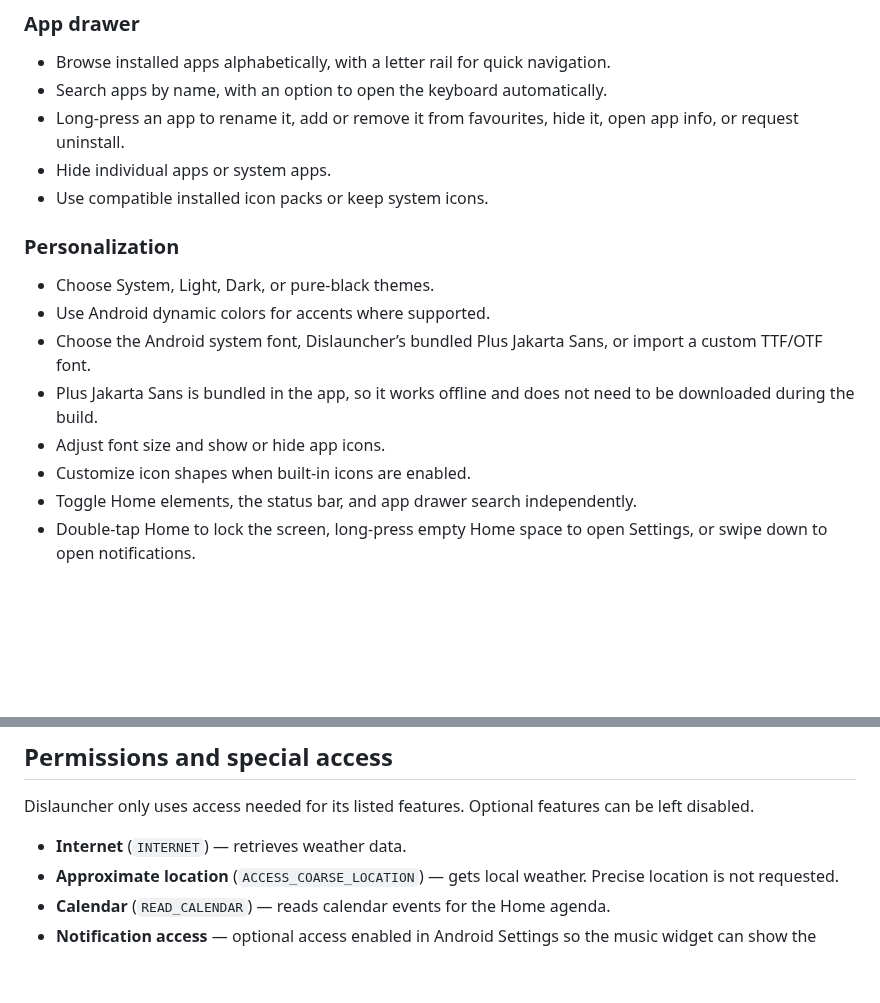
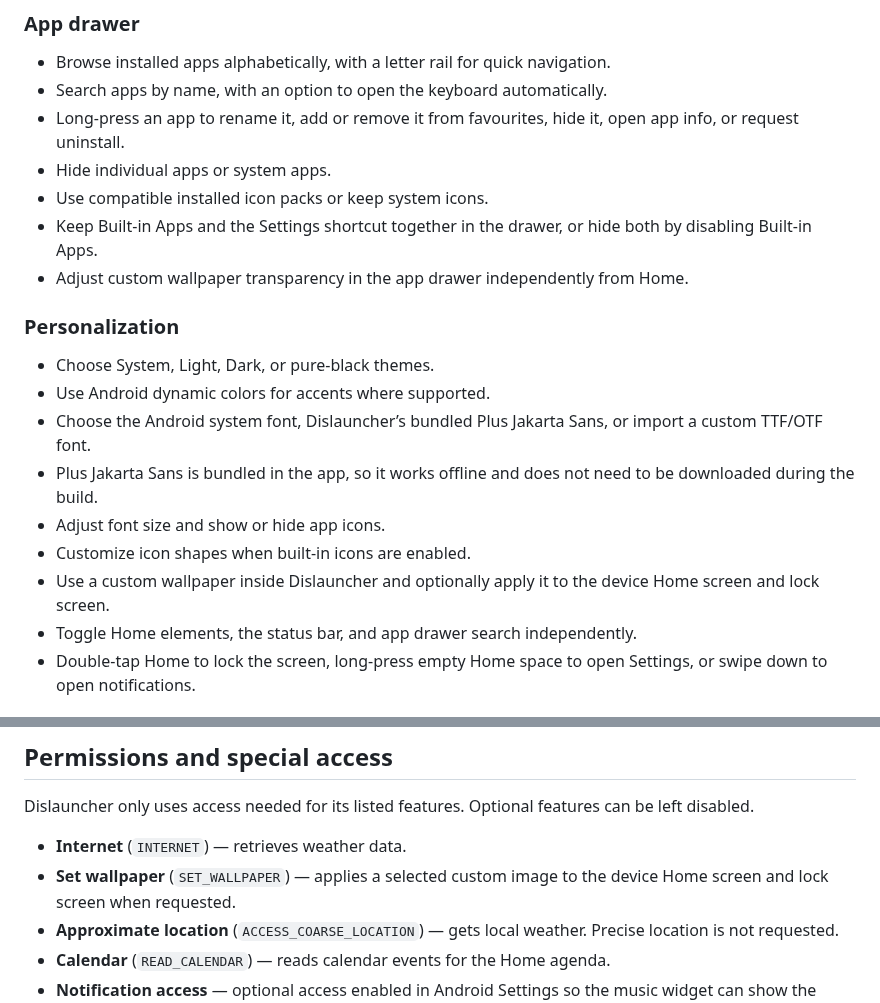
Before and after one commit to insomdroid/Dislauncher, a Markdown page: README.md, 2 parts joined by grey strips. Drawn GitHub-style; blank space fills up the shorter version.

Commit message:
Document wallpaper controls and settings placement

```diff
--- a/README.md
+++ b/README.md
@@ -23,6 +23,8 @@ A minimalist, text-first Android launcher for a calmer Home screen. Keep the ess
 - Long-press an app to rename it, add or remove it from favourites, hide it, open app info, or request uninstall.
 - Hide individual apps or system apps.
 - Use compatible installed icon packs or keep system icons.
+- Keep Built-in Apps and the Settings shortcut together in the drawer, or hide both by disabling Built-in Apps.
+- Adjust custom wallpaper transparency in the app drawer independently from Home.
 
 ### Personalization
 - Choose System, Light, Dark, or pure-black themes.
@@ -31,6 +33,7 @@ A minimalist, text-first Android launcher for a calmer Home screen. Keep the ess
 - Plus Jakarta Sans is bundled in the app, so it works offline and does not need to be downloaded during the build.
 - Adjust font size and show or hide app icons.
 - Customize icon shapes when built-in icons are enabled.
+- Use a custom wallpaper inside Dislauncher and optionally apply it to the device Home screen and lock screen.
 - Toggle Home elements, the status bar, and app drawer search independently.
 - Double-tap Home to lock the screen, long-press empty Home space to open Settings, or swipe down to open notifications.
 
@@ -51,6 +54,7 @@ Dislauncher includes Plus Jakarta Sans by Tokotype, with Regular, Medium, and Se
 Dislauncher only uses access needed for its listed features. Optional features can be left disabled.
 
 - **Internet** (`INTERNET`) — retrieves weather data.
+- **Set wallpaper** (`SET_WALLPAPER`) — applies a selected custom image to the device Home screen and lock screen when requested.
 - **Approximate location** (`ACCESS_COARSE_LOCATION`) — gets local weather. Precise location is not requested.
 - **Calendar** (`READ_CALENDAR`) — reads calendar events for the Home agenda.
 - **Notification access** — optional access enabled in Android Settings so the music widget can show the active track and control playback.
```
